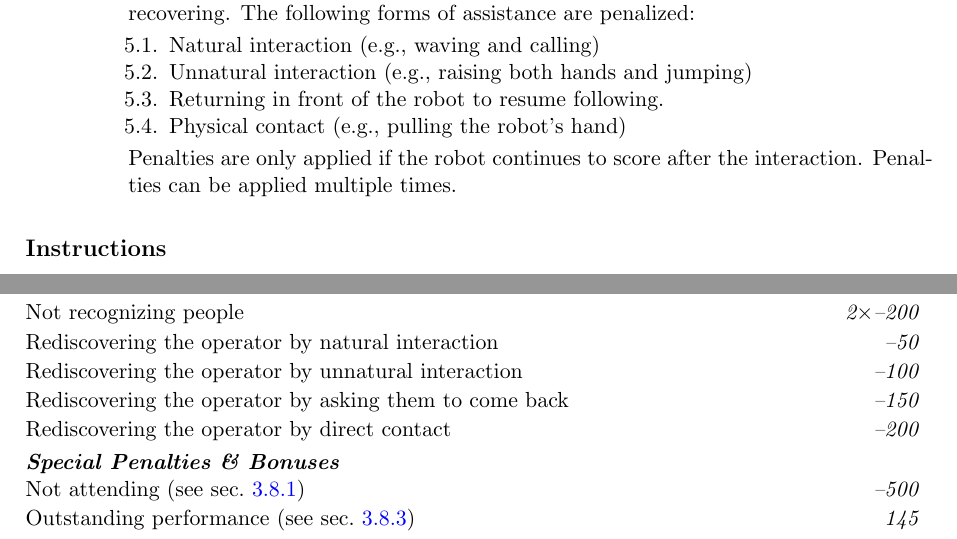
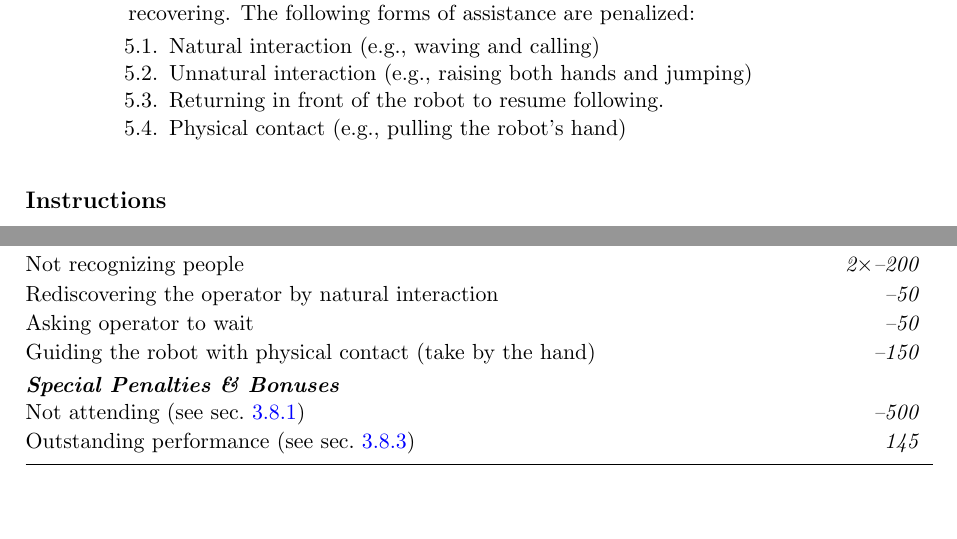
Before and after one commit to RoboCupAtHome/RuleBook, a LaTeX thesis (documents/rulebook.tex, which reads scoresheets/HumanRobotInteractionChallenge.tex, tasks/HumanRobotInteractionChallenge.tex): two parts of pages 43 and 44 of 60, joined at a grey line, cut so that both start at the same text. Compiled offline with pdfLaTeX.

Commit message:
Minor updated to task

```diff
--- a/scoresheets/HumanRobotInteractionChallenge.tex
+++ b/scoresheets/HumanRobotInteractionChallenge.tex
@@ -27,9 +27,8 @@
 	\penaltyitem[6]{20}{Alternative HRI}
 	\penaltyitem[2]{200}{Not recognizing people}
 	\penaltyitem{50}{Rediscovering the operator by natural interaction}
-	\penaltyitem{100}{Rediscovering the operator by unnatural interaction}
-	\penaltyitem{150}{Rediscovering the operator by asking them to come back}
-	\penaltyitem{200}{Rediscovering the operator by direct contact}
+	\penaltyitem{50}{Asking operator to wait}
+	\penaltyitem{150}{Guiding the robot with physical contact (take by the hand)}
 
 \end{scorelist}
 
--- a/tasks/HumanRobotInteractionChallenge.tex
+++ b/tasks/HumanRobotInteractionChallenge.tex
@@ -100,7 +100,6 @@ The second guest will bring a bag for the host. The robot should ask for the bag
 		\item Returning in front of the robot to resume following.
 		\item Physical contact (e.g., pulling the robot's hand)
 		\end{enumerate}
-	Penalties are only applied if the robot continues to score after the interaction. Penalties can be applied multiple times.
 
 	\end{itemize}
 \end{enumerate}
```
Also changed, not shown: tasks/HumanRobotInteractionChallenge.tex (2 more changed lines).
